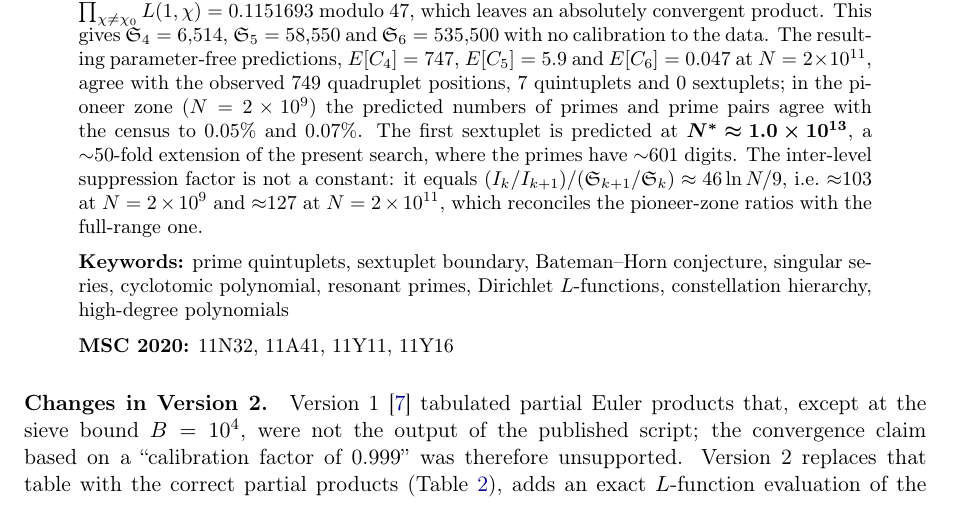
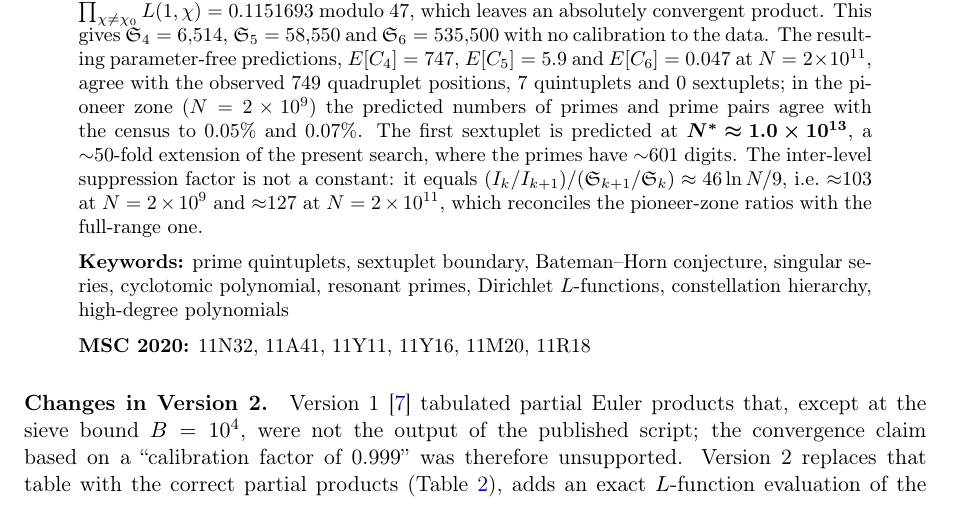
Before and after one commit to Ruqing1963/Q47-Quintuplet-Sextuplet-Boundary, a LaTeX paper (paper/Q47_Quintuplet_Boundary_v2.tex): part of page 1 of 12, cut so that both start at the same text. Compiled offline with pdfLaTeX.

Commit message:
v2: add MSC 11M20 and 11R18 (L(1,chi) values, cyclotomic fields)

```diff
--- a/paper/Q47_Quintuplet_Boundary_v2.tex
+++ b/paper/Q47_Quintuplet_Boundary_v2.tex
@@ -98,7 +98,7 @@ singular series, cyclotomic polynomial, resonant primes, Dirichlet $L$-functions
 constellation hierarchy, high-degree polynomials
 
 \medskip
-\noindent\textbf{MSC 2020:} 11N32, 11A41, 11Y11, 11Y16
+\noindent\textbf{MSC 2020:} 11N32, 11A41, 11Y11, 11Y16, 11M20, 11R18
 \end{abstract}
 
 \paragraph{Changes in Version 2.}
```
Also changed, not shown: paper/Q47_Quintuplet_Boundary_v2.pdf.
